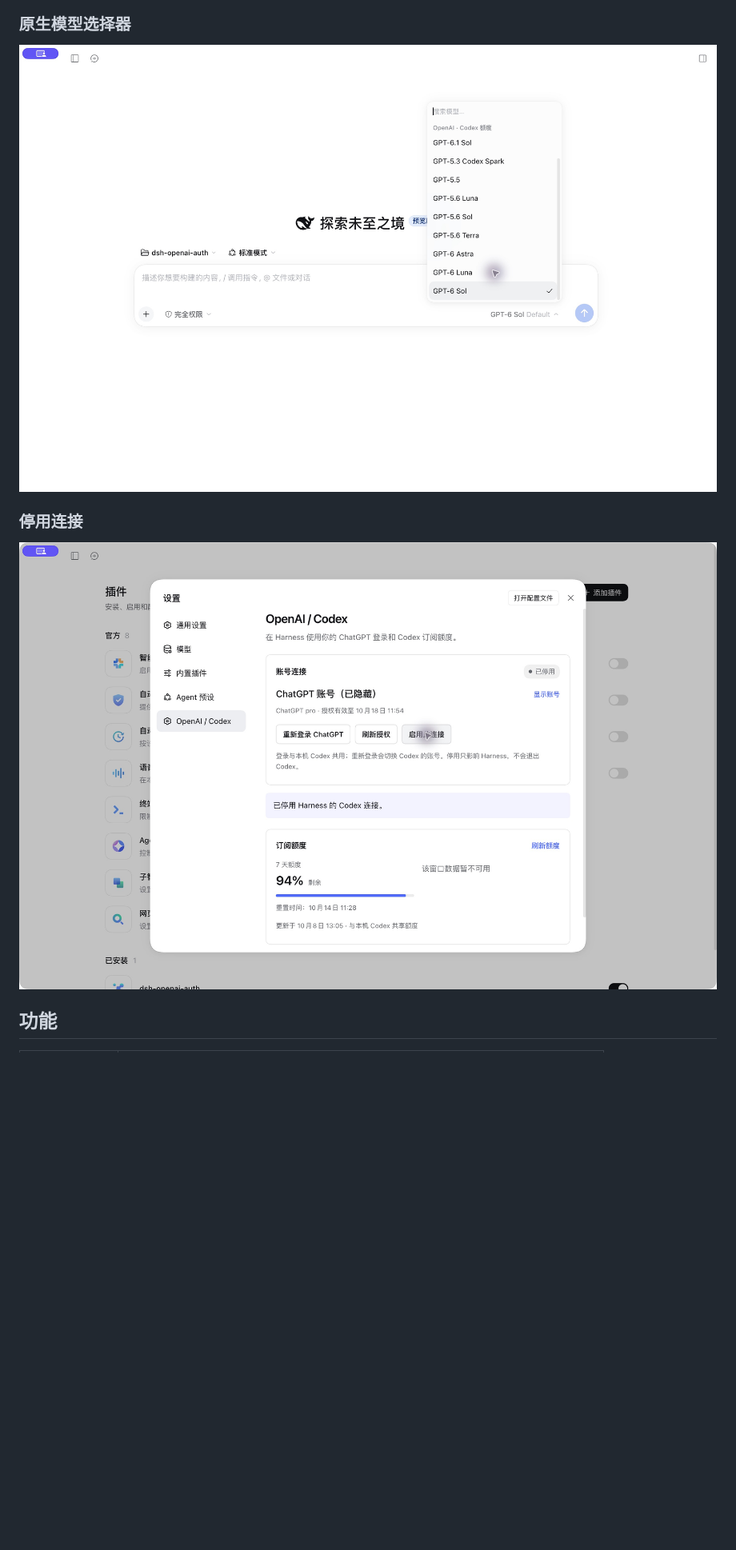
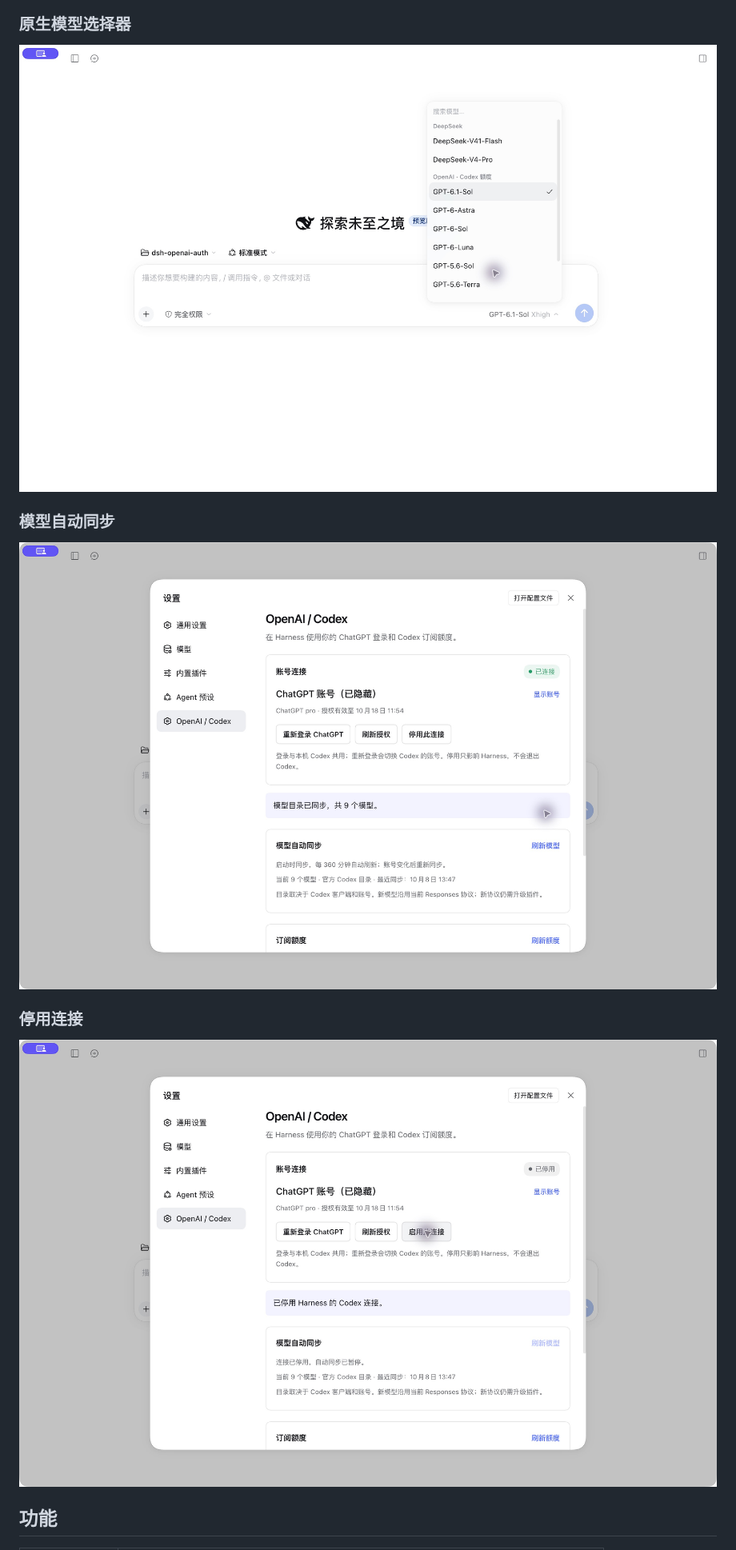
Before and after one commit to solstice621/dsh-openai-auth, a Markdown page: README.md, the part around one of its changes. Shown at 80% size. Drawn GitHub-style; pictures changed too: docs/screenshots/02-model-picker.jpg, docs/screenshots/03-connection-disabled.jpg, docs/screenshots/04-model-sync.jpg (added); blank space fills up the shorter version.

Commit message:
Add automatic Codex model discovery and native refresh UI

```diff
--- a/README.md
+++ b/README.md
@@ -18,6 +18,10 @@
 
 ![在会话中选择 OpenAI · Codex 额度模型](docs/screenshots/02-model-picker.jpg)
 
+### 模型自动同步
+
+![自动同步状态和手动刷新模型](docs/screenshots/04-model-sync.jpg)
+
 ### 停用连接
 
 ![停用 Harness 连接，保留本机 Codex 登录](docs/screenshots/03-connection-disabled.jpg)
```
Also changed, not shown: other parts of README.md (+22 -4 lines), CHANGELOG.md (+9 -0 lines), docs/VALIDATION.md (+7 -3 lines), 10 other files.
